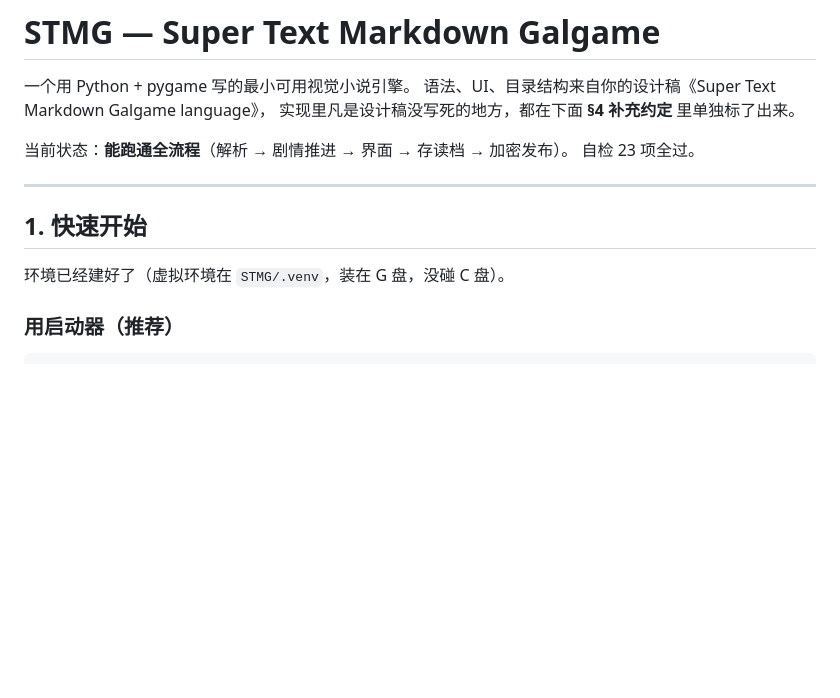
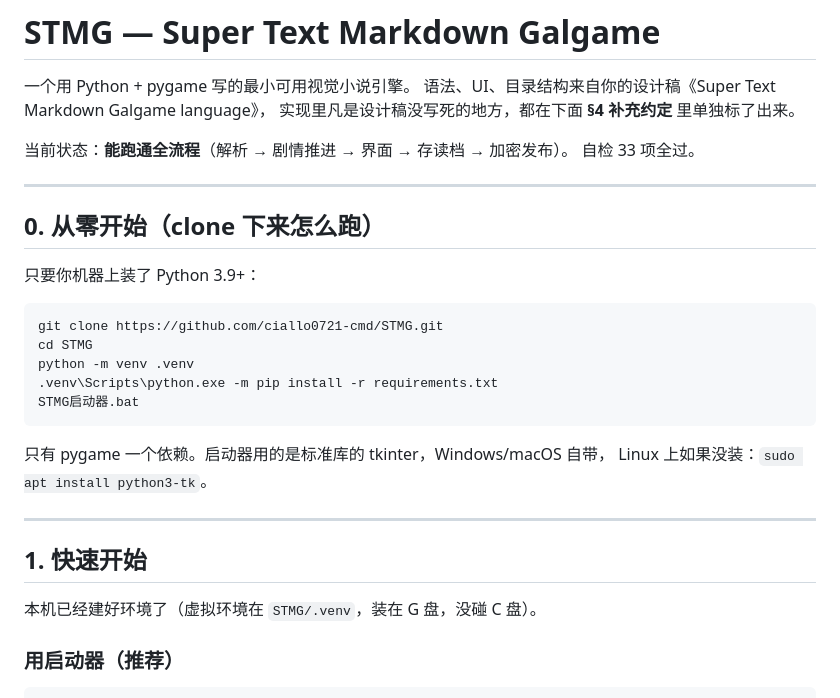
Before and after one commit to ciallo0721-cmd/STMG, a Markdown page: README.md, the part around the change. GitHub-like rendering; blank space fills up the shorter version.

Commit message:
docs: 补一段从零开始的安装步骤，自检数量改成 33 项

````diff
--- a/README.md
+++ b/README.md
@@ -5,13 +5,30 @@
 实现里凡是设计稿没写死的地方，都在下面 **§4 补充约定** 里单独标了出来。
 
 当前状态：**能跑通全流程**（解析 → 剧情推进 → 界面 → 存读档 → 加密发布）。
-自检 23 项全过。
+自检 33 项全过。
+
+---
+
+## 0. 从零开始（clone 下来怎么跑）
+
+只要你机器上装了 Python 3.9+：
+
+```bat
+git clone https://github.com/ciallo0721-cmd/STMG.git
+cd STMG
+python -m venv .venv
+.venv\Scripts\python.exe -m pip install -r requirements.txt
+STMG启动器.bat
+```
+
+只有 pygame 一个依赖。启动器用的是标准库的 tkinter，Windows/macOS 自带，
+Linux 上如果没装：`sudo apt install python3-tk`。
 
 ---
 
 ## 1. 快速开始
 
-环境已经建好了（虚拟环境在 `STMG/.venv`，装在 G 盘，没碰 C 盘）。
+本机已经建好环境了（虚拟环境在 `STMG/.venv`，装在 G 盘，没碰 C 盘）。
 
 ### 用启动器（推荐）
 
````
